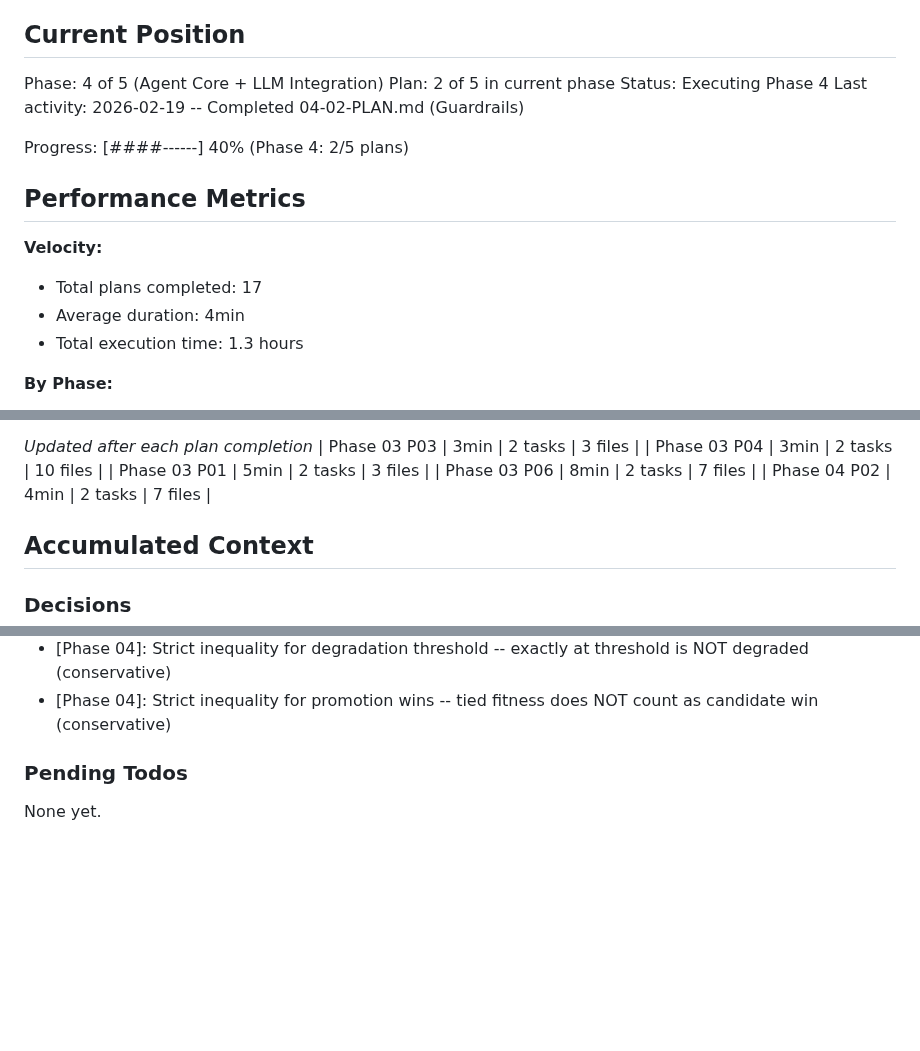
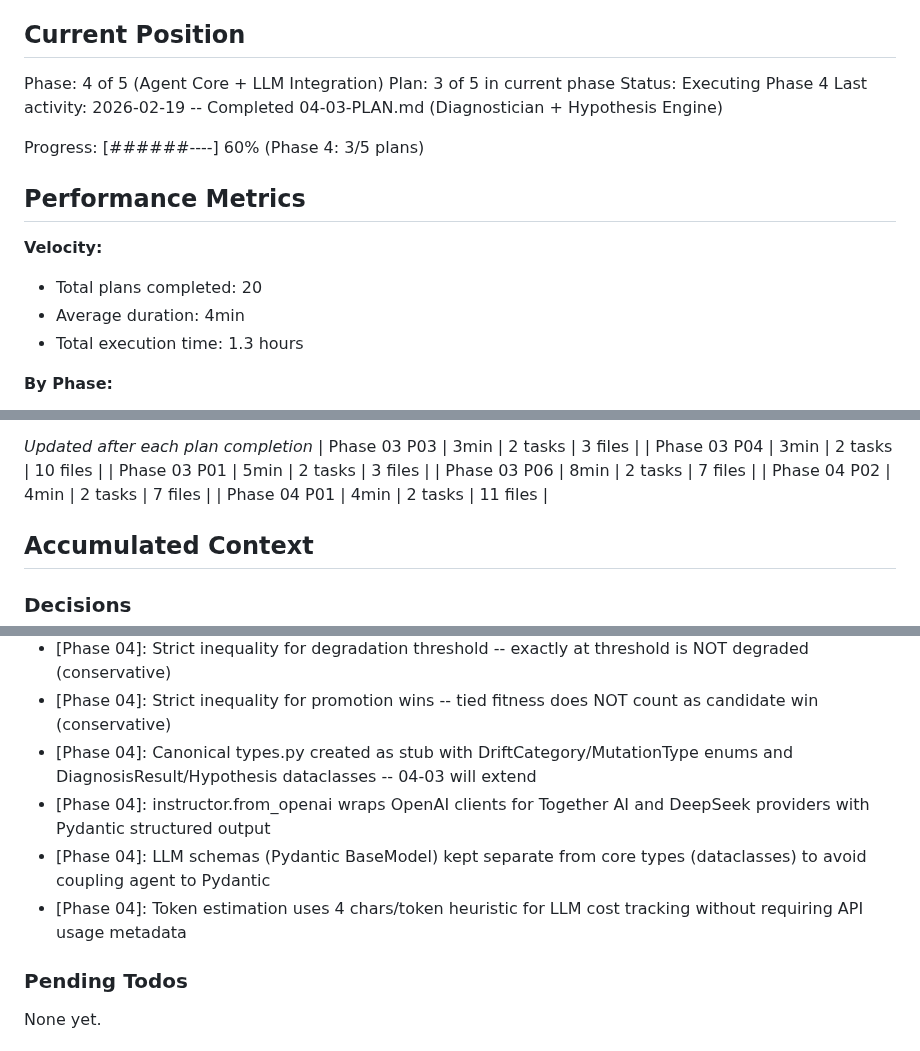
Before and after one commit to 001TMF/HYDRA, a Markdown page: .planning/STATE.md, 3 parts joined by grey strips. Rendered like a GitHub page; blank space fills up the shorter version.

Commit message:
docs(04-01): complete LLM client plan - summary and state updates
Co-Authored-By: Claude Opus 4.6 <noreply@anthropic.com>

```diff
--- a/.planning/STATE.md
+++ b/.planning/STATE.md
@@ -10,16 +10,16 @@ See: .planning/PROJECT.md (updated 2026-02-18)
 ## Current Position
 
 Phase: 4 of 5 (Agent Core + LLM Integration)
-Plan: 2 of 5 in current phase
+Plan: 3 of 5 in current phase
 Status: Executing Phase 4
-Last activity: 2026-02-19 -- Completed 04-02-PLAN.md (Guardrails)
+Last activity: 2026-02-19 -- Completed 04-03-PLAN.md (Diagnostician + Hypothesis Engine)
 
-Progress: [####------] 40% (Phase 4: 2/5 plans)
+Progress: [######----] 60% (Phase 4: 3/5 plans)
 
 ## Performance Metrics
 
 **Velocity:**
-- Total plans completed: 17
+- Total plans completed: 20
 - Average duration: 4min
 - Total execution time: 1.3 hours
 
@@ -41,6 +41,7 @@ Progress: [####------] 40% (Phase 4: 2/5 plans)
 | Phase 03 P01 | 5min | 2 tasks | 3 files |
 | Phase 03 P06 | 8min | 2 tasks | 7 files |
 | Phase 04 P02 | 4min | 2 tasks | 7 files |
+| Phase 04 P01 | 4min | 2 tasks | 11 files |
 
 ## Accumulated Context
 
@@ -104,6 +105,10 @@ Recent decisions affecting current work:
 - [Phase 04]: Minimum-level comparison (level >= required) for permission gating -- simpler than nested dict from research
 - [Phase 04]: Strict inequality for degradation threshold -- exactly at threshold is NOT degraded (conservative)
 - [Phase 04]: Strict inequality for promotion wins -- tied fitness does NOT count as candidate win (conservative)
+- [Phase 04]: Canonical types.py created as stub with DriftCategory/MutationType enums and DiagnosisResult/Hypothesis dataclasses -- 04-03 will extend
+- [Phase 04]: instructor.from_openai wraps OpenAI clients for Together AI and DeepSeek providers with Pydantic structured output
+- [Phase 04]: LLM schemas (Pydantic BaseModel) kept separate from core types (dataclasses) to avoid coupling agent to Pydantic
+- [Phase 04]: Token estimation uses 4 chars/token heuristic for LLM cost tracking without requiring API usage metadata
 
 ### Pending Todos
 
```
Also changed, not shown: .planning/REQUIREMENTS.md (+4 -4 lines), 1 other file.
